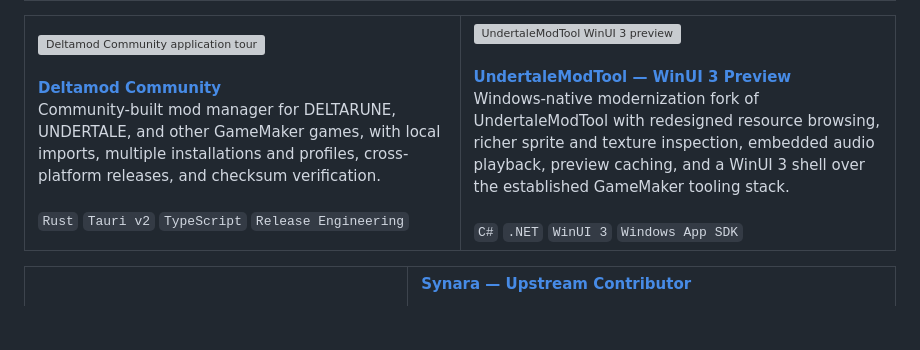
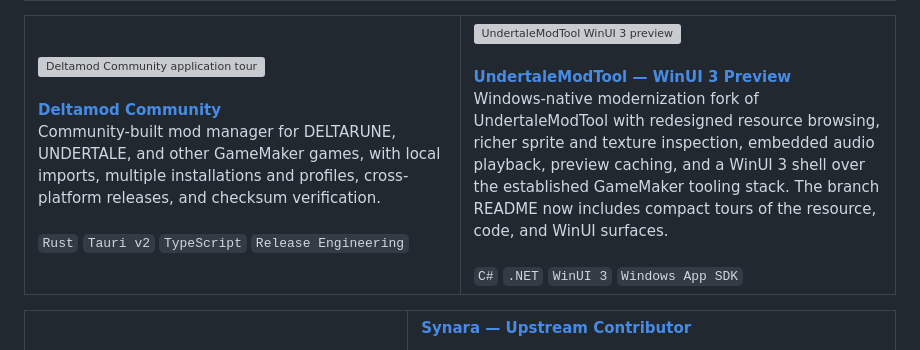
Before and after one commit to cmdr-chara/cmdr-chara, a Markdown page: readme.md, the part around the change. Drawn GitHub-style; blank space fills up the shorter version; grey boxes are pictures that could not be loaded.

Commit message:
docs: mention WinUI README tours

```diff
--- a/readme.md
+++ b/readme.md
@@ -36,7 +36,7 @@
       </a>
       <br /><br />
       <a href="https://github.com/cmdr-chara/UndertaleModTool/tree/winui-preview"><strong>UndertaleModTool — WinUI 3 Preview</strong></a><br />
-      Windows-native modernization fork of UndertaleModTool with redesigned resource browsing, richer sprite and texture inspection, embedded audio playback, preview caching, and a WinUI 3 shell over the established GameMaker tooling stack.
+      Windows-native modernization fork of UndertaleModTool with redesigned resource browsing, richer sprite and texture inspection, embedded audio playback, preview caching, and a WinUI 3 shell over the established GameMaker tooling stack. The branch README now includes compact tours of the resource, code, and WinUI surfaces.
       <br /><br />
       <code>C#</code> <code>.NET</code> <code>WinUI 3</code> <code>Windows App SDK</code>
     </td>
```
